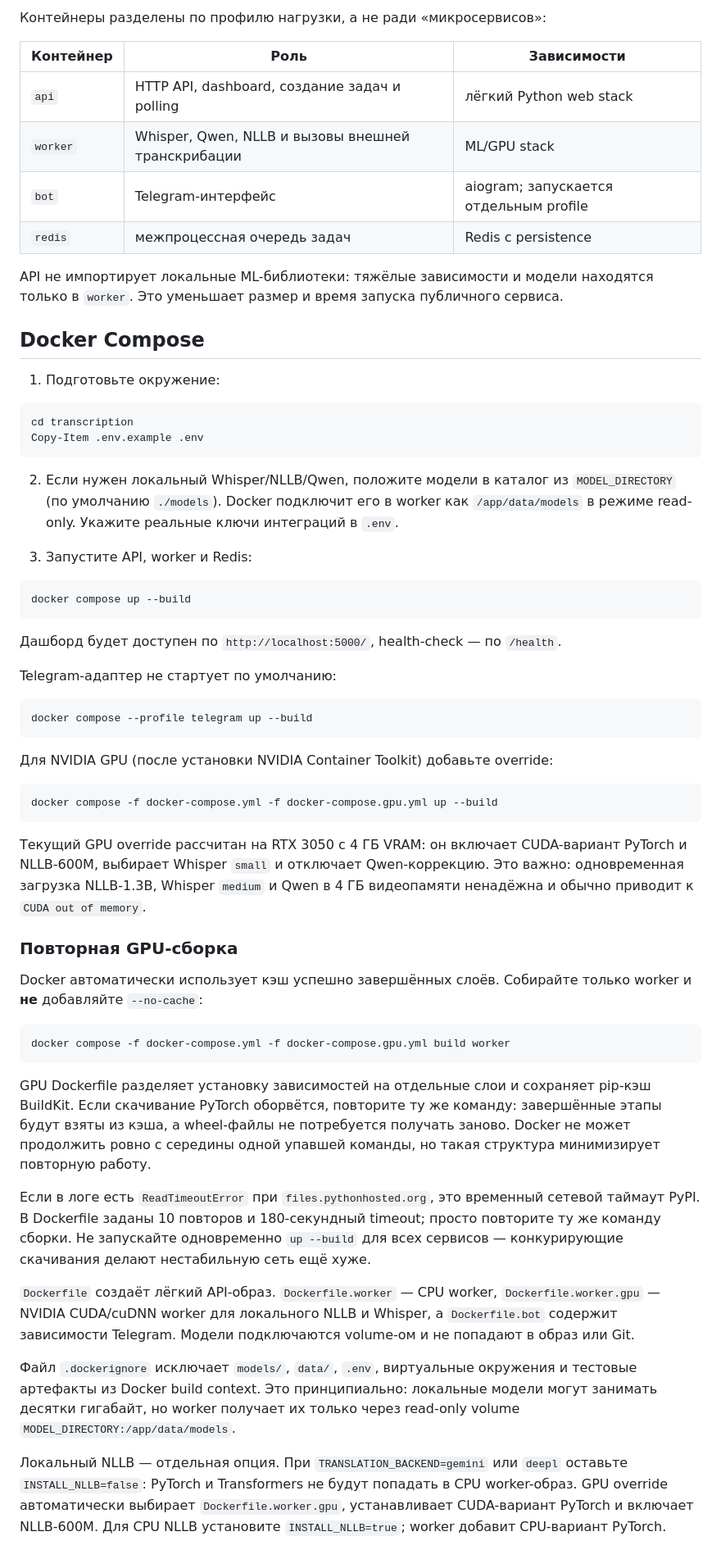
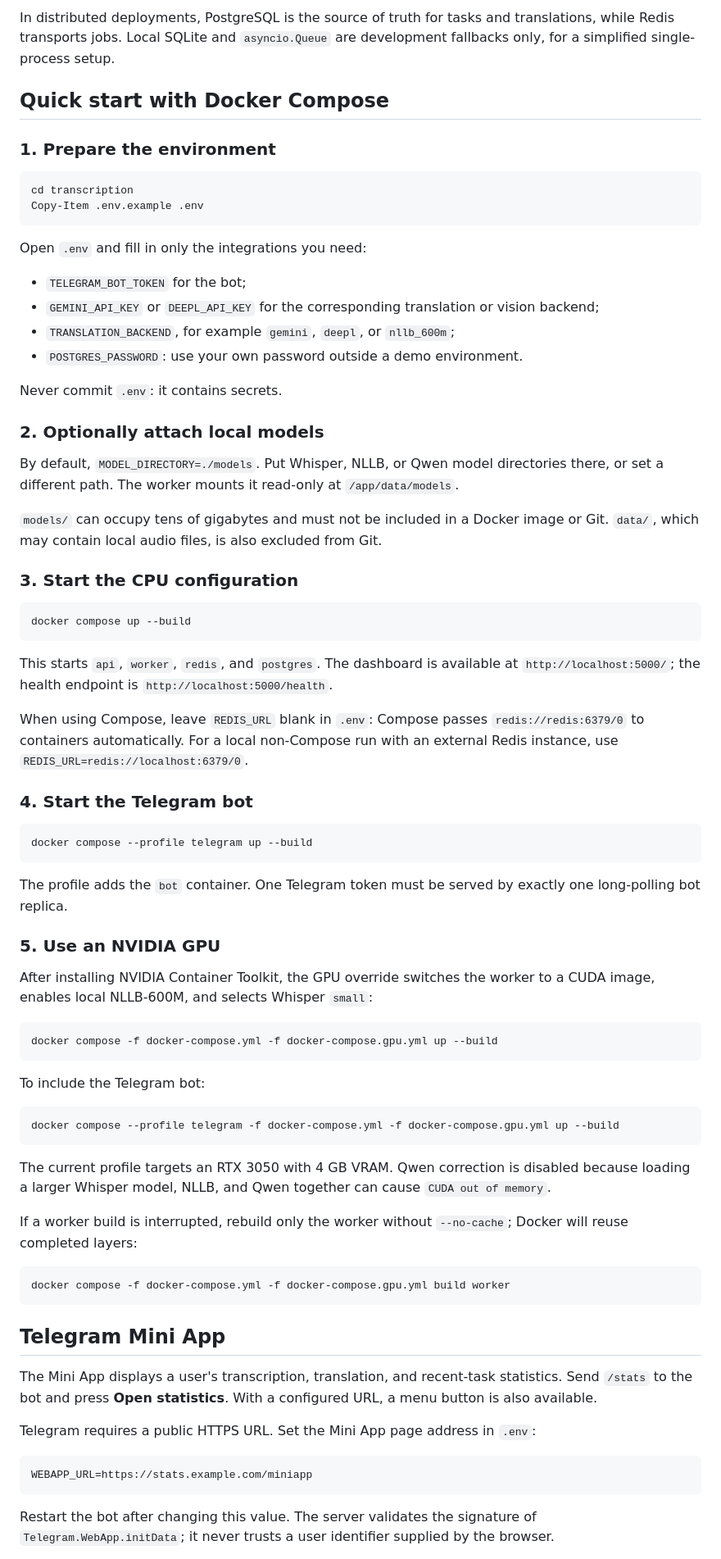
Before and after one commit to Sa1avatus/transcription, a Markdown page: README.md, the part around one of its changes. Shown at 82% size. Drawn GitHub-style.

````diff
--- a/README.md
+++ b/README.md
@@ -13,64 +35,80 @@ Browser / client ──> API + dashboard ──> Redis ──> ML worker
 ```
 
-Контейнеры разделены по профилю нагрузки, а не ради «микросервисов»:
+In distributed deployments, PostgreSQL is the source of truth for tasks and translations, while Redis transports jobs. Local SQLite and `asyncio.Queue` are development fallbacks only, for a simplified single-process setup.
 
-| Контейнер | Роль | Зависимости |
-| --- | --- | --- |
-| `api` | HTTP API, dashboard, создание задач и polling | лёгкий Python web stack |
-| `worker` | Whisper, Qwen, NLLB и вызовы внешней транскрибации | ML/GPU stack |
-| `bot` | Telegram-интерфейс | aiogram; запускается отдельным profile |
-| `redis` | межпроцессная очередь задач | Redis с persistence |
+## Quick start with Docker Compose
 
-API не импортирует локальные ML-библиотеки: тяжёлые зависимости и модели находятся только в `worker`. Это уменьшает размер и время запуска публичного сервиса.
-
-## Docker Compose
-
-1. Подготовьте окружение:
+### 1. Prepare the environment
 
 ```powershell
 cd transcription
 Copy-Item .env.example .env
 ```
 
-2. Если нужен локальный Whisper/NLLB/Qwen, положите модели в каталог из `MODEL_DIRECTORY` (по умолчанию `./models`). Docker подключит его в worker как `/app/data/models` в режиме read-only. Укажите реальные ключи интеграций в `.env`.
+Open `.env` and fill in only the integrations you need:
 
-3. Запустите API, worker и Redis:
+- `TELEGRAM_BOT_TOKEN` for the bot;
+- `GEMINI_API_KEY` or `DEEPL_API_KEY` for the corresponding translation or vision backend;
+- `TRANSLATION_BACKEND`, for example `gemini`, `deepl`, or `nllb_600m`;
+- `POSTGRES_PASSWORD`: use your own password outside a demo environment.
+
+Never commit `.env`: it contains secrets.
+
+### 2. Optionally attach local models
+
+By default, `MODEL_DIRECTORY=./models`. Put Whisper, NLLB, or Qwen model directories there, or set a different path. The worker mounts it read-only at `/app/data/models`.
+
+`models/` can occupy tens of gigabytes and must not be included in a Docker image or Git. `data/`, which may contain local audio files, is also excluded from Git.
+
+### 3. Start the CPU configuration
 
 ```powershell
 docker compose up --build
 ```
 
-Дашборд будет доступен по `http://localhost:5000/`, health-check — по `/health`.
+This starts `api`, `worker`, `redis`, and `postgres`. The dashboard is available at `http://localhost:5000/`; the health endpoint is `http://localhost:5000/health`.
 
-Telegram-адаптер не стартует по умолчанию:
+When using Compose, leave `REDIS_URL` blank in `.env`: Compose passes `redis://redis:6379/0` to containers automatically. For a local non-Compose run with an external Redis instance, use `REDIS_URL=redis://localhost:6379/0`.
+
+### 4. Start the Telegram bot
 
 ```powershell
 docker compose --profile telegram up --build
 ```
 
-Для NVIDIA GPU (после установки NVIDIA Container Toolkit) добавьте override:
+The profile adds the `bot` container. One Telegram token must be served by exactly one long-polling bot replica.
+
+### 5. Use an NVIDIA GPU
+
+After installing NVIDIA Container Toolkit, the GPU override switches the worker to a CUDA image, enables local NLLB-600M, and selects Whisper `small`:
 
 ```powershell
 docker compose -f docker-compose.yml -f docker-compose.gpu.yml up --build
 ```
 
-Текущий GPU override рассчитан на RTX 3050 с 4 ГБ VRAM: он включает CUDA-вариант PyTorch и NLLB-600M, выбирает Whisper `small` и отключает Qwen-коррекцию. Это важно: одновременная загрузка NLLB-1.3B, Whisper `medium` и Qwen в 4 ГБ видеопамяти ненадёжна и обычно приводит к `CUDA out of memory`.
+To include the Telegram bot:
 
-### Повторная GPU-сборка
+```powershell
+docker compose --profile telegram -f docker-compose.yml -f docker-compose.gpu.yml up --build
+```
 
-Docker автоматически использует кэш успешно завершённых слоёв. Собирайте только worker и **не** добавляйте `--no-cache`:
+The current profile targets an RTX 3050 with 4 GB VRAM. Qwen correction is disabled because loading a larger Whisper model, NLLB, and Qwen together can cause `CUDA out of memory`.
+
+If a worker build is interrupted, rebuild only the worker without `--no-cache`; Docker will reuse completed layers:
 
 ```powershell
 docker compose -f docker-compose.yml -f docker-compose.gpu.yml build worker
 ```
 
-GPU Dockerfile разделяет установку зависимостей на отдельные слои и сохраняет pip-кэш BuildKit. Если скачивание PyTorch оборвётся, повторите ту же команду: завершённые этапы будут взяты из кэша, а wheel-файлы не потребуется получать заново. Docker не может продолжить ровно с середины одной упавшей команды, но такая структура минимизирует повторную работу.
+## Telegram Mini App
 
-Если в логе есть `ReadTimeoutError` при `files.pythonhosted.org`, это временный сетевой таймаут PyPI. В Dockerfile заданы 10 повторов и 180-секундный timeout; просто повторите ту же команду сборки. Не запускайте одновременно `up --build` для всех сервисов — конкурирующие скачивания делают нестабильную сеть ещё хуже.
+The Mini App displays a user's transcription, translation, and recent-task statistics. Send `/stats` to the bot and press **Open statistics**. With a configured URL, a menu button is also available.
 
-`Dockerfile` создаёт лёгкий API-образ. `Dockerfile.worker` — CPU worker, `Dockerfile.worker.gpu` — NVIDIA CUDA/cuDNN worker для локального NLLB и Whisper, а `Dockerfile.bot` содержит зависимости Telegram. Модели подключаются volume-ом и не попадают в образ или Git.
+Telegram requires a public HTTPS URL. Set the Mini App page address in `.env`:
 
-Файл `.dockerignore` исключает `models/`, `data/`, `.env`, виртуальные окружения и тестовые артефакты из Docker build context. Это принципиально: локальные модели могут занимать десятки гигабайт, но worker получает их только через read-only volume `MODEL_DIRECTORY:/app/data/models`.
+```dotenv
+WEBAPP_URL=https://stats.example.com/miniapp
+```
 
-Локальный NLLB — отдельная опция. При `TRANSLATION_BACKEND=gemini` или `deepl` оставьте `INSTALL_NLLB=false`: PyTorch и Transformers не будут попадать в CPU worker-образ. GPU override автоматически выбирает `Dockerfile.worker.gpu`, устанавливает CUDA-вариант PyTorch и включает NLLB-600M. Для CPU NLLB установите `INSTALL_NLLB=true`; worker добавит CPU-вариант PyTorch.
+Restart the bot after changing this value. The server validates the signature of `Telegram.WebApp.initData`; it never trusts a user identifier supplied by the browser.
 
````
Also changed, not shown: other parts of README.md (+55 -88 lines), README.ru.md (added, +164 -0 lines).
